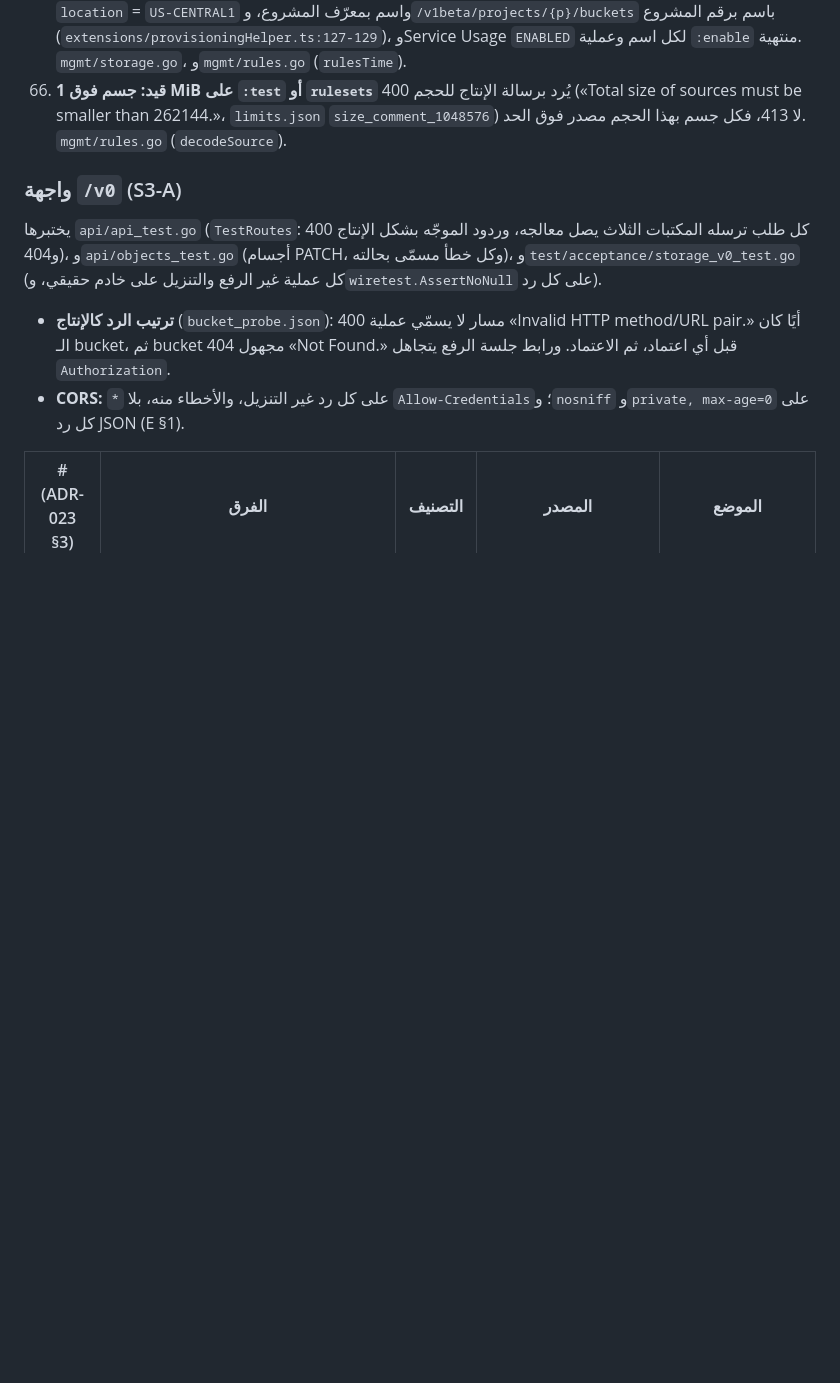
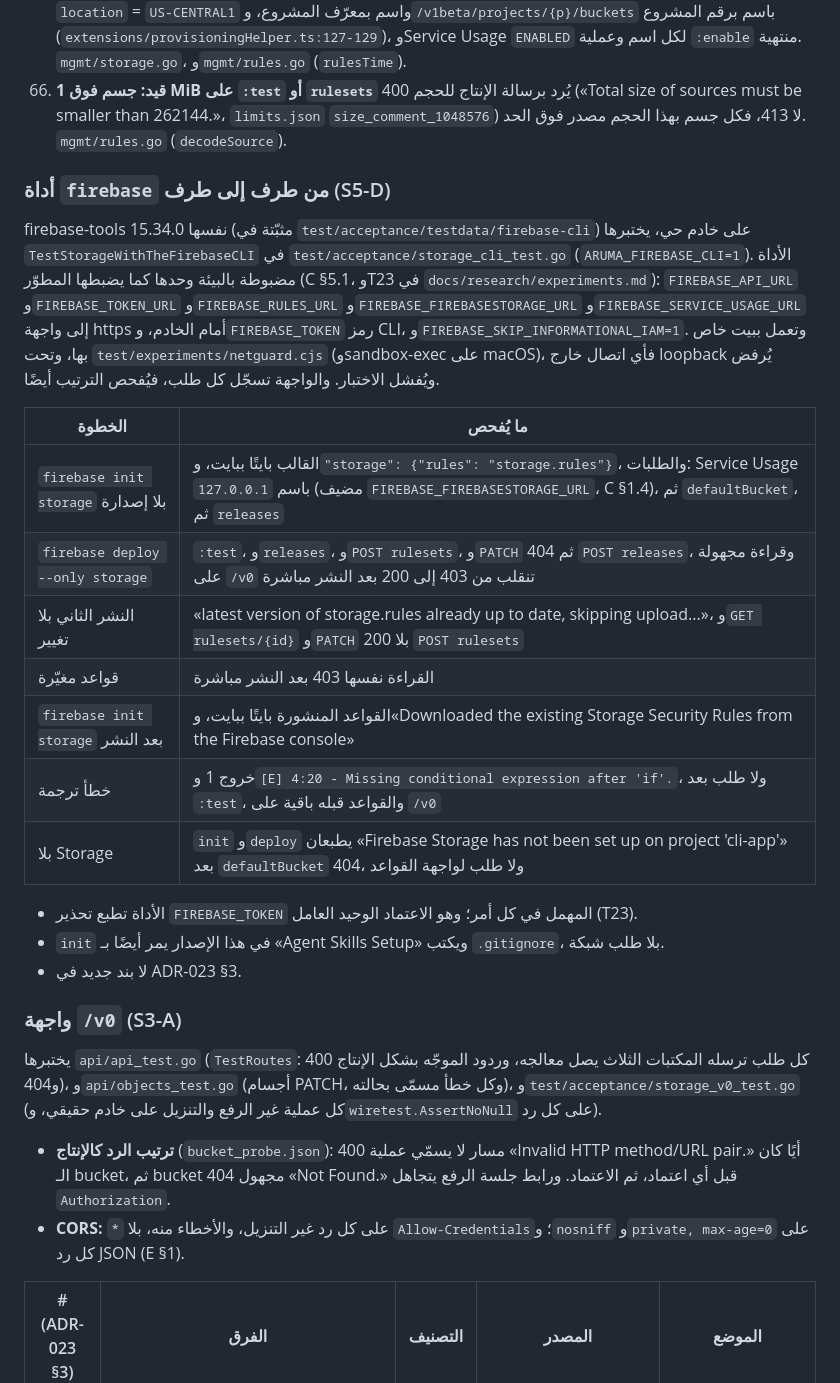
Before and after one commit to arumadev/aruma, a Markdown page: docs/compat/storage-v0.3.md, the part around the change. GitHub-like rendering; blank space fills up the shorter version.

Commit message:
Write up what the firebase-tools run proves for Storage
The S5-D section of the compatibility notes: how the CLI is configured and
guarded in TestStorageWithTheFirebaseCLI, what each step checks, and what
the CLI prints besides (the FIREBASE_TOKEN deprecation, init's Agent Skills
step). No new provisional item.

```diff
--- a/docs/compat/storage-v0.3.md
+++ b/docs/compat/storage-v0.3.md
@@ -85,6 +85,24 @@
 65. **مؤقت: الأشكال التي لم تُقس:** الـ Ruleset بلا `metadata.services`، والقائمة بلا `source`، والقائمة الفارغة `{}` كـ proto3، و`createTime` و`updateTime` بست خانات عشرية ثابتة (الأداة ترتب بمقارنة النص). و`defaultBucket` بـ `location` = `US-CENTRAL1` واسم بمعرّف المشروع، و`/v1beta/projects/{p}/buckets` باسم برقم المشروع (`extensions/provisioningHelper.ts:127-129`)، وService Usage `ENABLED` لكل اسم وعملية `:enable` منتهية. `mgmt/storage.go`، و`mgmt/rules.go` (`rulesTime`).
 66. **قيد: جسم فوق 1 MiB على `:test` أو `rulesets`** يُرد برسالة الإنتاج للحجم 400 («Total size of sources must be smaller than 262144.»، `limits.json` `size_comment_1048576`) لا 413، فكل جسم بهذا الحجم مصدر فوق الحد. `mgmt/rules.go` (`decodeSource`).
 
+### أداة `firebase` من طرف إلى طرف (S5-D)
+
+firebase-tools 15.34.0 نفسها (مثبّتة في `test/acceptance/testdata/firebase-cli`) على خادم حي، يختبرها `TestStorageWithTheFirebaseCLI` في `test/acceptance/storage_cli_test.go` (`ARUMA_FIREBASE_CLI=1`). الأداة مضبوطة بالبيئة وحدها كما يضبطها المطوّر (C §5.1، وT23 في `docs/research/experiments.md`): `FIREBASE_API_URL` و`FIREBASE_TOKEN_URL` و`FIREBASE_RULES_URL` و`FIREBASE_FIREBASESTORAGE_URL` و`FIREBASE_SERVICE_USAGE_URL` إلى واجهة https أمام الخادم، و`FIREBASE_TOKEN` رمز CLI، و`FIREBASE_SKIP_INFORMATIONAL_IAM=1`. وتعمل ببيت خاص بها، وتحت `test/experiments/netguard.cjs` (وsandbox-exec على macOS)، فأي اتصال خارج loopback يُرفض ويُفشل الاختبار. والواجهة تسجّل كل طلب، فيُفحص الترتيب أيضًا.
+
+| الخطوة | ما يُفحص |
+|---|---|
+| `firebase init storage` بلا إصدارة | القالب بايتًا ببايت، و`"storage": {"rules": "storage.rules"}`، والطلبات: Service Usage باسم `127.0.0.1` (مضيف `FIREBASE_FIREBASESTORAGE_URL`، C §1.4)، ثم `defaultBucket`، ثم `releases` |
+| `firebase deploy --only storage` | `:test`، و`releases`، و`POST rulesets`، و`PATCH` 404 ثم `POST releases`، وقراءة مجهولة على `/v0` تنقلب من 403 إلى 200 بعد النشر مباشرة |
+| النشر الثاني بلا تغيير | «latest version of storage.rules already up to date, skipping upload...»، و`GET rulesets/{id}` و`PATCH` 200 بلا `POST rulesets` |
+| قواعد مغيّرة | القراءة نفسها 403 بعد النشر مباشرة |
+| `firebase init storage` بعد النشر | القواعد المنشورة بايتًا ببايت، و«Downloaded the existing Storage Security Rules from the Firebase console» |
+| خطأ ترجمة | خروج 1 و`[E] 4:20 - Missing conditional expression after 'if'.`، ولا طلب بعد `:test`، والقواعد قبله باقية على `/v0` |
+| بلا Storage | `init` و`deploy` يطبعان «Firebase Storage has not been set up on project 'cli-app'» بعد `defaultBucket` 404، ولا طلب لواجهة القواعد |
+
+- الأداة تطبع تحذير `FIREBASE_TOKEN` المهمل في كل أمر؛ وهو الاعتماد الوحيد العامل (T23).
+- `init` في هذا الإصدار يمر أيضًا بـ «Agent Skills Setup» ويكتب `.gitignore`، بلا طلب شبكة.
+- لا بند جديد في ADR-023 §3.
+
 ### واجهة `/v0` (S3-A)
 
 يختبرها `api/api_test.go` (`TestRoutes`: كل طلب ترسله المكتبات الثلاث يصل معالجه، وردود الموجّه بشكل الإنتاج 400 و404)، و`api/objects_test.go` (أجسام PATCH، وكل خطأ مسمّى بحالته)، و`test/acceptance/storage_v0_test.go` (كل عملية غير الرفع والتنزيل على خادم حقيقي، و`wiretest.AssertNoNull` على كل رد).
```
